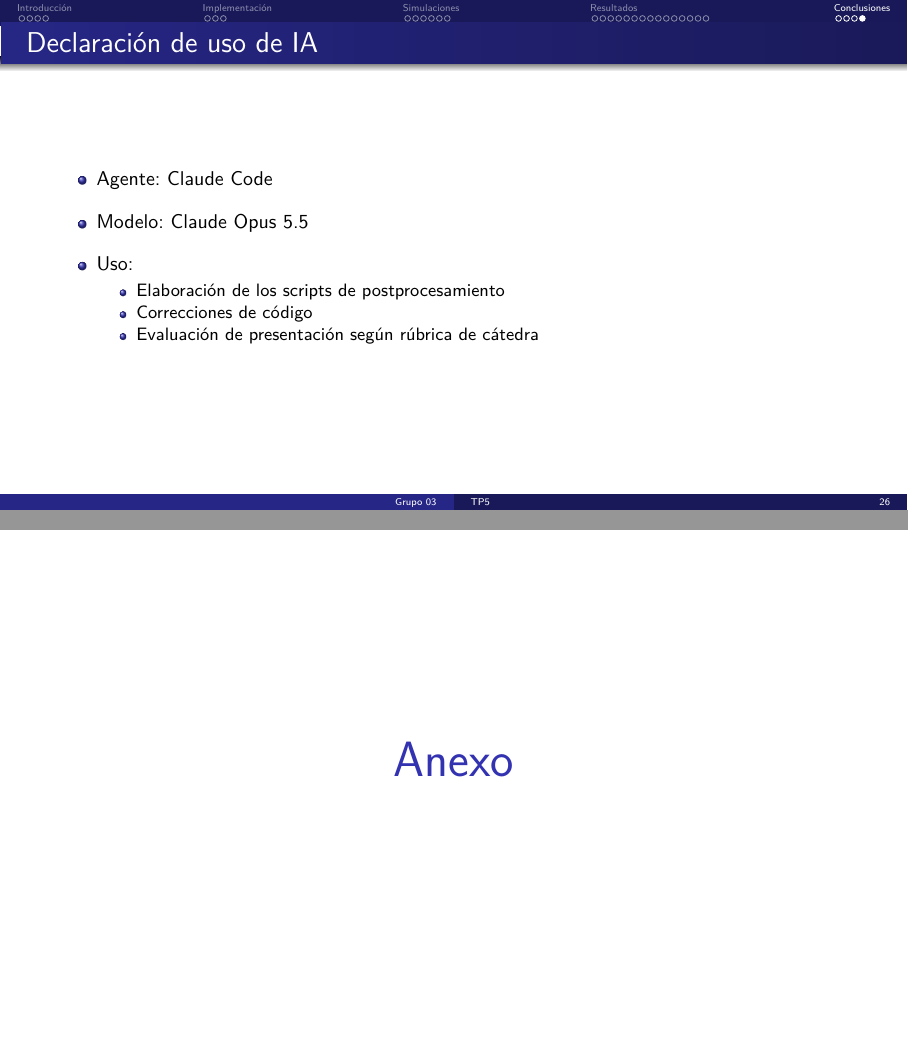
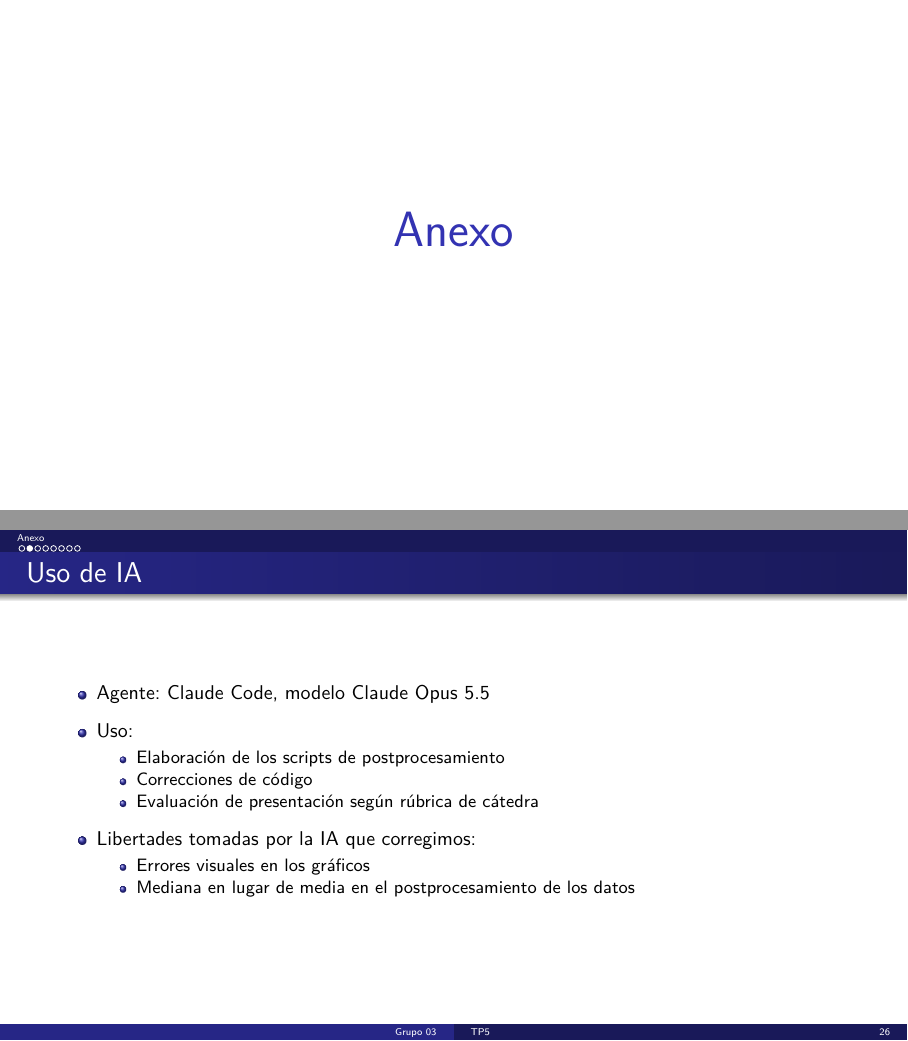
Before and after one commit to anita476/TP5-SimulacionDeSistemas-72.25, LaTeX slides (docs/presentation/main.tex, which reads docs/presentation/secciones/ia.tex): pages 33 and 34 of 40, joined at a grey line. Compiled offline with pdfLaTeX.

Commit message:
Updated AI section

```diff
--- a/docs/presentation/main.tex
+++ b/docs/presentation/main.tex
@@ -38,13 +38,12 @@ Instituto Tecnológico de Buenos Aires (ITBA)\\
   \vfill\centering{\Huge\usebeamercolor[fg]{structure}Muchas gracias}\vfill
 \end{frame}
 
-\input{secciones/ia}
-
 \appendix
 \section*{Anexo}
 \begin{frame}[plain,noframenumbering]
 \vfill\centering{\Huge\usebeamercolor[fg]{structure}Anexo}\vfill
 \end{frame}
+\input{secciones/ia}
 \input{secciones/anexo}
 
 \end{document}
--- a/docs/presentation/secciones/ia.tex
+++ b/docs/presentation/secciones/ia.tex
@@ -1,12 +1,16 @@
-\begin{frame}{Declaración de uso de IA}
-  \begin{itemize}\setlength{\itemsep}{10pt}
-    \item Agente: Claude Code
-    \item Modelo: Claude Opus 5.5
+\begin{frame}{Uso de IA}
+  \begin{itemize}\setlength{\itemsep}{8pt}
+    \item Agente: Claude Code, modelo Claude Opus 5.5
     \item Uso:
       \begin{itemize}
         \item Elaboración de los scripts de postprocesamiento
         \item Correcciones de código
         \item Evaluación de presentación según rúbrica de cátedra
       \end{itemize}
+    \item Libertades tomadas por la IA que corregimos:
+      \begin{itemize}
+        \item Errores visuales en los gráficos
+        \item Mediana en lugar de media en el postprocesamiento de los datos
+      \end{itemize}
   \end{itemize}
 \end{frame}
```
